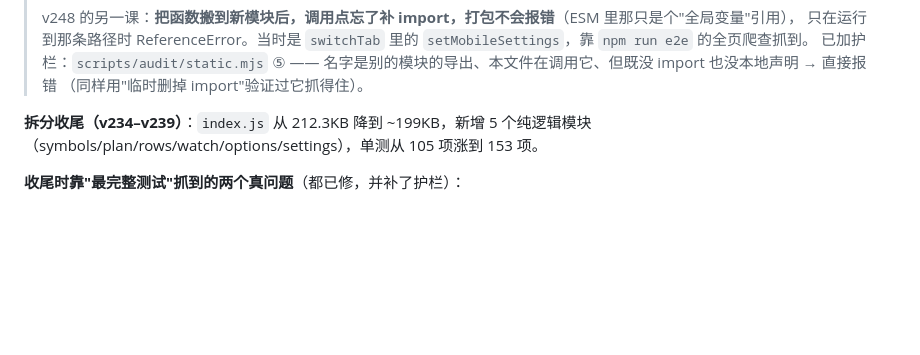
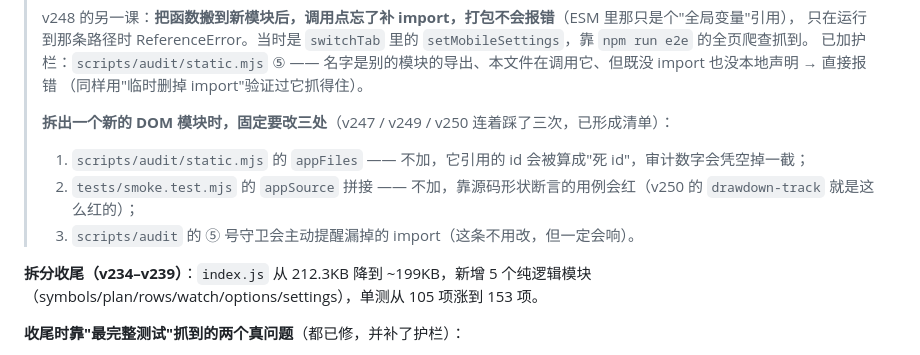
Before and after one commit to ssp1213886/wealth-tracker, a Markdown page: maintenance.md, the part around the change. GitHub-like rendering; blank space fills up the shorter version.

Commit message:
docs: 把「新拆 DOM 模块要同步的三处清单」写进维护文档（audit 扫描清单 / smoke 源码拼接 / ⑤ 号 import 守卫）

```diff
--- a/maintenance.md
+++ b/maintenance.md
@@ -391,6 +391,11 @@ const steps = {
 > 只在运行到那条路径时 ReferenceError。当时是 `switchTab` 里的 `setMobileSettings`，靠 `npm run e2e` 的全页爬查抓到。
 > 已加护栏：`scripts/audit/static.mjs` ⑤ —— 名字是别的模块的导出、本文件在调用它、但既没 import 也没本地声明 → 直接报错
 > （同样用"临时删掉 import"验证过它抓得住）。
+>
+> **拆出一个新的 DOM 模块时，固定要改三处**（v247 / v249 / v250 连着踩了三次，已形成清单）：
+> 1. `scripts/audit/static.mjs` 的 `appFiles` —— 不加，它引用的 id 会被算成"死 id"，审计数字会凭空掉一截；
+> 2. `tests/smoke.test.mjs` 的 `appSource` 拼接 —— 不加，靠源码形状断言的用例会红（v250 的 `drawdown-track` 就是这么红的）；
+> 3. `scripts/audit` 的 ⑤ 号守卫会主动提醒漏掉的 import（这条不用改，但一定会响）。
 
 **拆分收尾（v234–v239）**：`index.js` 从 212.3KB 降到 ~199KB，新增 5 个纯逻辑模块（symbols/plan/rows/watch/options/settings），单测从 105 项涨到 153 项。
 
```
